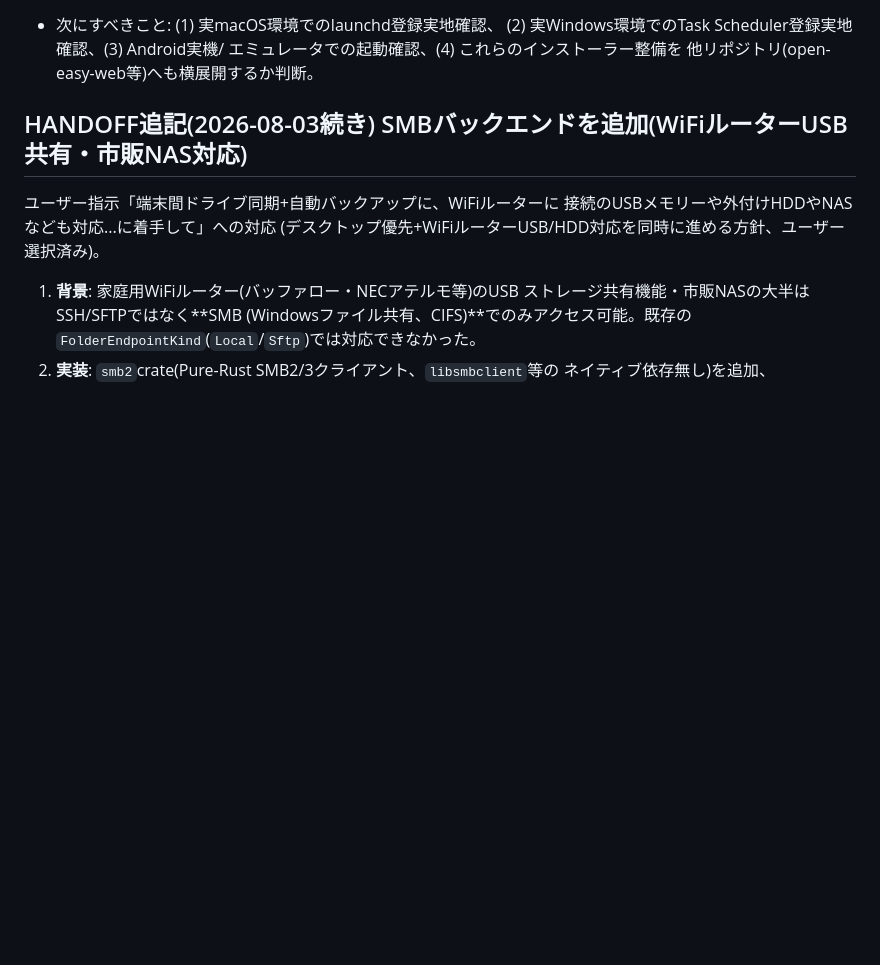
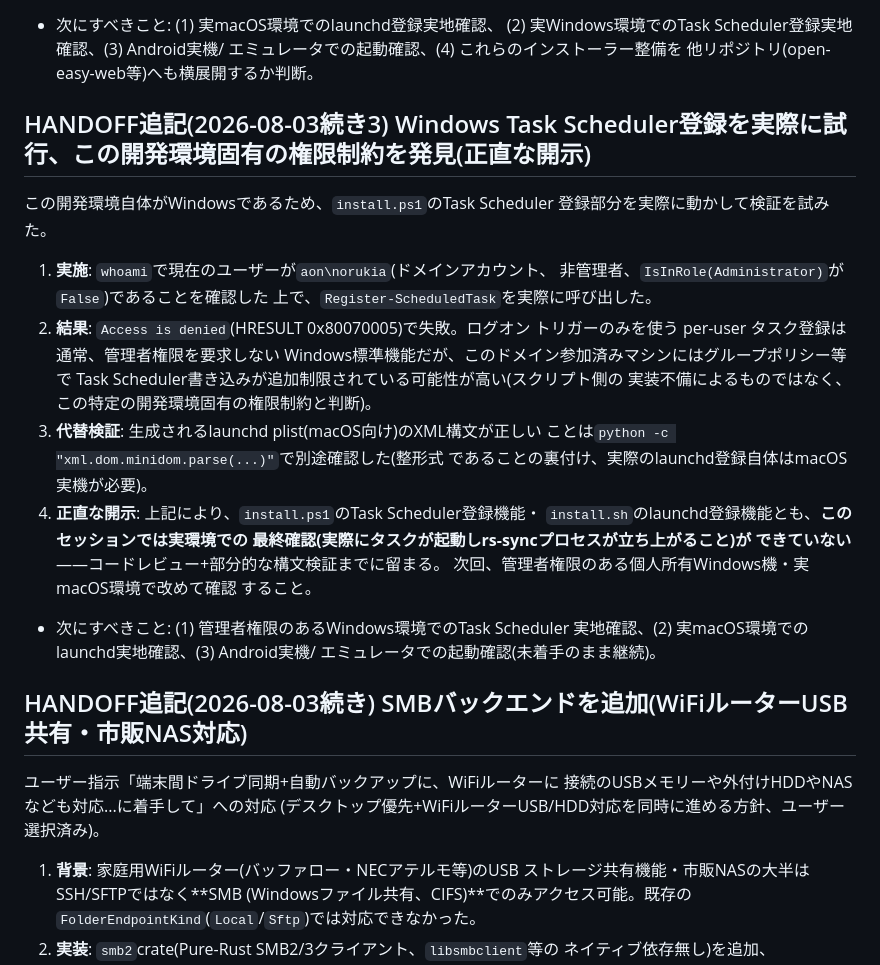
Before and after one commit to aon-co-jp/RS-Sync, a Markdown page: CLAUDE.md, the part around the change. Rendered like a GitHub page; blank space fills up the shorter version.

Commit message:
Document Task Scheduler permission constraint found in this dev environment
Attempted real verification of install.ps1's Task Scheduler registration;
failed with Access Denied under this domain account (non-admin), likely
a GPO restriction specific to this machine rather than a script defect.
Verified the macOS launchd plist XML is well-formed as a partial
substitute check. Real end-to-end verification still needs an admin
Windows box and a real macOS machine.

Co-Authored-By: Claude Sonnet 5 <noreply@anthropic.com>

```diff
--- a/CLAUDE.md
+++ b/CLAUDE.md
@@ -92,6 +92,32 @@ Androidスマホとタブレットも一緒に整備して、iPhoneは後回し
     (2) 実Windows環境でのTask Scheduler登録実地確認、(3) Android実機/
     エミュレータでの起動確認、(4) これらのインストーラー整備を
     他リポジトリ(open-easy-web等)へも横展開するか判断。
+
+## HANDOFF追記(2026-08-03続き3) Windows Task Scheduler登録を実際に試行、この開発環境固有の権限制約を発見(正直な開示)
+
+この開発環境自体がWindowsであるため、`install.ps1`のTask Scheduler
+登録部分を実際に動かして検証を試みた。
+
+1. **実施**: `whoami`で現在のユーザーが`aon\norukia`(ドメインアカウント、
+   非管理者、`IsInRole(Administrator)`が`False`)であることを確認した
+   上で、`Register-ScheduledTask`を実際に呼び出した。
+2. **結果**: `Access is denied`(HRESULT 0x80070005)で失敗。ログオン
+   トリガーのみを使う per-user タスク登録は通常、管理者権限を要求しない
+   Windows標準機能だが、このドメイン参加済みマシンにはグループポリシー等で
+   Task Scheduler書き込みが追加制限されている可能性が高い(スクリプト側の
+   実装不備によるものではなく、この特定の開発環境固有の権限制約と判断)。
+3. **代替検証**: 生成されるlaunchd plist(macOS向け)のXML構文が正しい
+   ことは`python -c "xml.dom.minidom.parse(...)"`で別途確認した(整形式
+   であることの裏付け、実際のlaunchd登録自体はmacOS実機が必要)。
+4. **正直な開示**: 上記により、`install.ps1`のTask Scheduler登録機能・
+   `install.sh`のlaunchd登録機能とも、**このセッションでは実環境での
+   最終確認(実際にタスクが起動しrs-syncプロセスが立ち上がること)が
+   できていない**——コードレビュー+部分的な構文検証までに留まる。
+   次回、管理者権限のある個人所有Windows機・実macOS環境で改めて確認
+   すること。
+  - 次にすべきこと: (1) 管理者権限のあるWindows環境でのTask Scheduler
+    実地確認、(2) 実macOS環境でのlaunchd実地確認、(3) Android実機/
+    エミュレータでの起動確認(未着手のまま継続)。
 
 ## HANDOFF追記(2026-08-03続き) SMBバックエンドを追加(WiFiルーターUSB共有・市販NAS対応)
 
```
